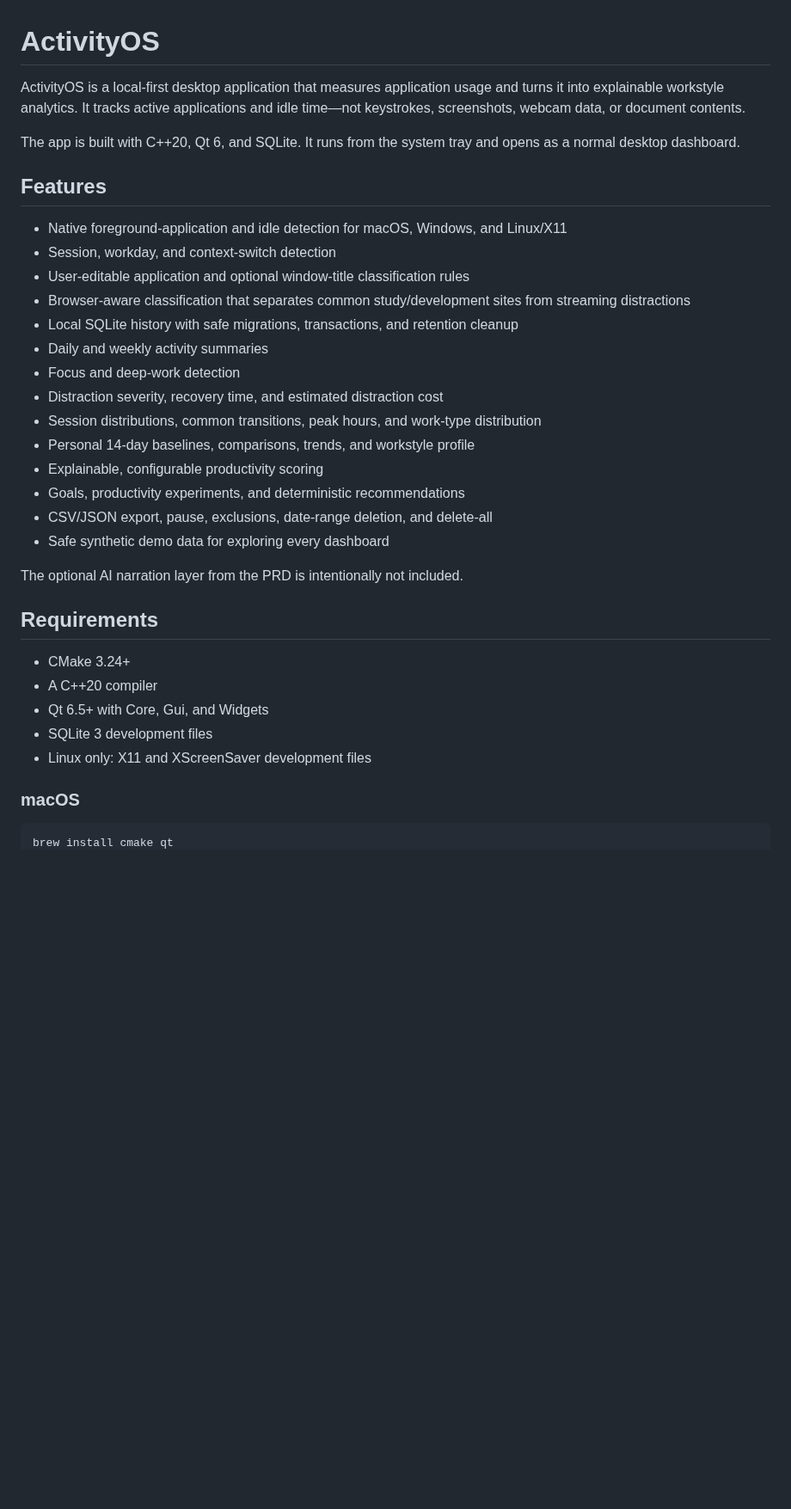
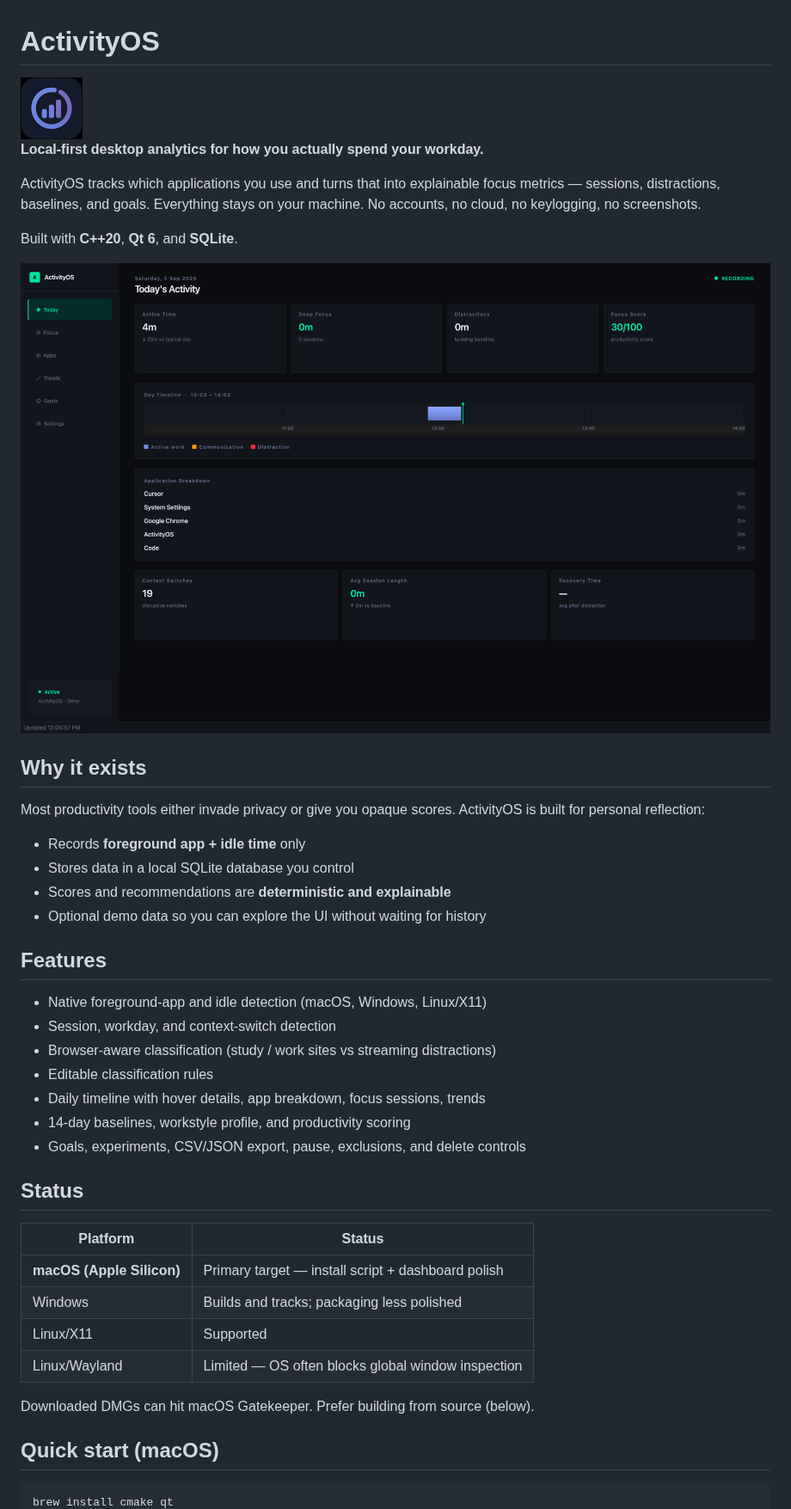
Before and after one commit to eyaghmour07/ActivityOS, a Markdown page: README.md, the part around one of its changes. Shown at 86% size. Drawn GitHub-style; pictures changed too: docs/screenshots/today.png (added); blank space fills up the shorter version.

````diff
--- a/README.md
+++ b/README.md
@@ -1,37 +1,46 @@
 # ActivityOS
 
-ActivityOS is a local-first desktop application that measures application usage and turns it into explainable workstyle analytics. It tracks active applications and idle time—not keystrokes, screenshots, webcam data, or document contents.
+<img src="resources/icons/activityos.png" alt="ActivityOS icon" width="72" height="72">
 
-The app is built with C++20, Qt 6, and SQLite. It runs from the system tray and opens as a normal desktop dashboard.
+**Local-first desktop analytics for how you actually spend your workday.**
+
+ActivityOS tracks which applications you use and turns that into explainable focus metrics — sessions, distractions, baselines, and goals. Everything stays on your machine. No accounts, no cloud, no keylogging, no screenshots.
+
+Built with **C++20**, **Qt 6**, and **SQLite**.
+
+![Today dashboard](docs/screenshots/today.png)
+
+## Why it exists
+
+Most productivity tools either invade privacy or give you opaque scores. ActivityOS is built for personal reflection:
+
+- Records **foreground app + idle time** only
+- Stores data in a local SQLite database you control
+- Scores and recommendations are **deterministic and explainable**
+- Optional demo data so you can explore the UI without waiting for history
 
 ## Features
 
-- Native foreground-application and idle detection for macOS, Windows, and Linux/X11
+- Native foreground-app and idle detection (macOS, Windows, Linux/X11)
 - Session, workday, and context-switch detection
-- User-editable application and optional window-title classification rules
-- Browser-aware classification that separates common study/development sites from streaming distractions
-- Local SQLite history with safe migrations, transactions, and retention cleanup
-- Daily and weekly activity summaries
-- Focus and deep-work detection
-- Distraction severity, recovery time, and estimated distraction cost
-- Session distributions, common transitions, peak hours, and work-type distribution
-- Personal 14-day baselines, comparisons, trends, and workstyle profile
-- Explainable, configurable productivity scoring
-- Goals, productivity experiments, and deterministic recommendations
-- CSV/JSON export, pause, exclusions, date-range deletion, and delete-all
-- Safe synthetic demo data for exploring every dashboard
+- Browser-aware classification (study / work sites vs streaming distractions)
+- Editable classification rules
+- Daily timeline with hover details, app breakdown, focus sessions, trends
+- 14-day baselines, workstyle profile, and productivity scoring
+- Goals, experiments, CSV/JSON export, pause, exclusions, and delete controls
 
-The optional AI narration layer from the PRD is intentionally not included.
+## Status
 
-## Requirements
+| Platform | Status |
+|----------|--------|
+| **macOS (Apple Silicon)** | Primary target — install script + dashboard polish |
+| Windows | Builds and tracks; packaging less polished |
+| Linux/X11 | Supported |
+| Linux/Wayland | Limited — OS often blocks global window inspection |
 
-- CMake 3.24+
-- A C++20 compiler
-- Qt 6.5+ with Core, Gui, and Widgets
-- SQLite 3 development files
-- Linux only: X11 and XScreenSaver development files
+Downloaded DMGs can hit macOS Gatekeeper. Prefer building from source (below).
 
-### macOS
+## Quick start (macOS)
 
 ```sh
 brew install cmake qt
````
Also changed, not shown: other parts of README.md (+44 -72 lines), 6 other files.
